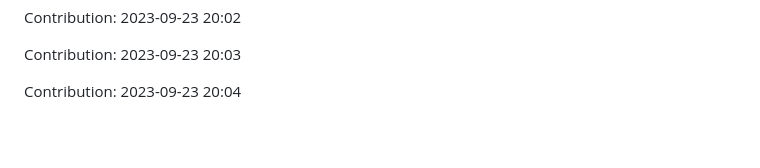
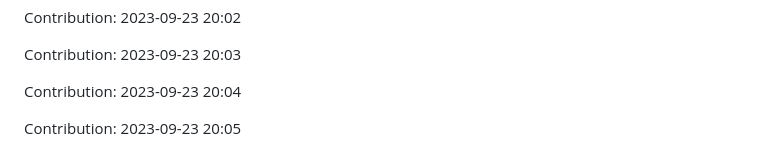
Before and after one commit to enbtram/BallDown-Game, a Markdown page: README.md, the part around the change. Drawn GitHub-style; blank space fills up the shorter version.

Commit message:
"Contribution: 2023-09-23 20:05"

```diff
--- a/README.md
+++ b/README.md
@@ -481,3 +481,5 @@ Contribution: 2023-09-23 20:02
 Contribution: 2023-09-23 20:03
 
 Contribution: 2023-09-23 20:04
+
+Contribution: 2023-09-23 20:05
```
